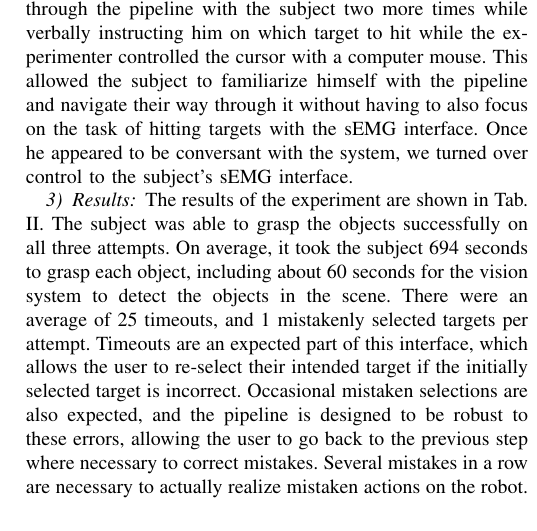
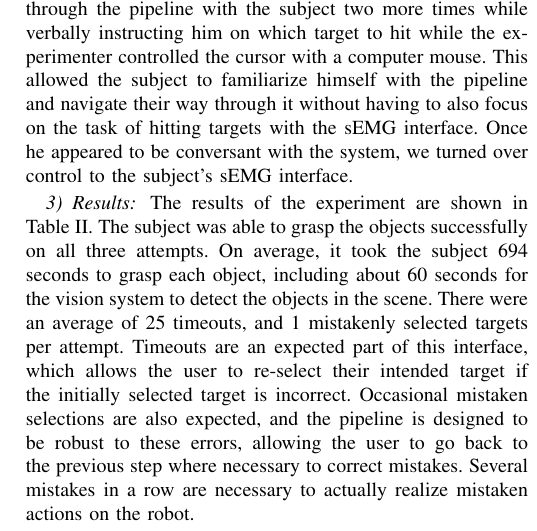
Before and after one commit to jon-weisz/semg_grasping_journal_paper, a LaTeX paper (journal_main.tex, which reads semg_face_grasping.tex): part of one column of page 9 of 18, cut so that both start at the same text. Compiled offline with pdfLaTeX; a missing font is replaced by an installed copy or a similar font; a LaTeX package or settings file that is missing is left out; a missing bibliography style is replaced by a similar one.

Commit message:
replace Tab. with Table

```diff
--- a/semg_face_grasping.tex
+++ b/semg_face_grasping.tex
@@ -129,7 +129,7 @@ During the task, the subject reported which target he was trying to reach and we
 To familiarize the subject with the interface, we demonstrated the pipeline two times with the subject just watching and asking questions along the way. We then went through the pipeline with the subject two more times while verbally instructing him on which target to hit while the experimenter controlled the cursor with a computer mouse. This allowed the subject to familiarize himself with the pipeline and navigate their way through it without having to also focus on the task of hitting targets with the sEMG interface. Once he appeared to be conversant with the system, we turned over control to the subject's sEMG interface.
 
 \subsubsection{Results}
-The results of the experiment are shown in Tab. \ref{tab:semg_table_1}. The subject was able to grasp the objects successfully on all three attempts. On average, it took the subject 694 seconds to grasp each object, including about 60 seconds for the vision system to detect the objects in the scene. There were an average of 25 timeouts, and 1 mistakenly selected targets per attempt. Timeouts are an expected part of this interface, which allows the user to re-select their intended target if the initially selected target is incorrect. Occasional mistaken selections are also expected, and the pipeline is designed to be robust to these errors, allowing the user to go back to the previous step where necessary to correct mistakes. Several mistakes in a row are necessary to actually realize mistaken actions on the robot.
+The results of the experiment are shown in Table \ref{tab:semg_table_1}. The subject was able to grasp the objects successfully on all three attempts. On average, it took the subject 694 seconds to grasp each object, including about 60 seconds for the vision system to detect the objects in the scene. There were an average of 25 timeouts, and 1 mistakenly selected targets per attempt. Timeouts are an expected part of this interface, which allows the user to re-select their intended target if the initially selected target is incorrect. Occasional mistaken selections are also expected, and the pipeline is designed to be robust to these errors, allowing the user to go back to the previous step where necessary to correct mistakes. Several mistakes in a row are necessary to actually realize mistaken actions on the robot.
 
 
 \begin{table}
```
